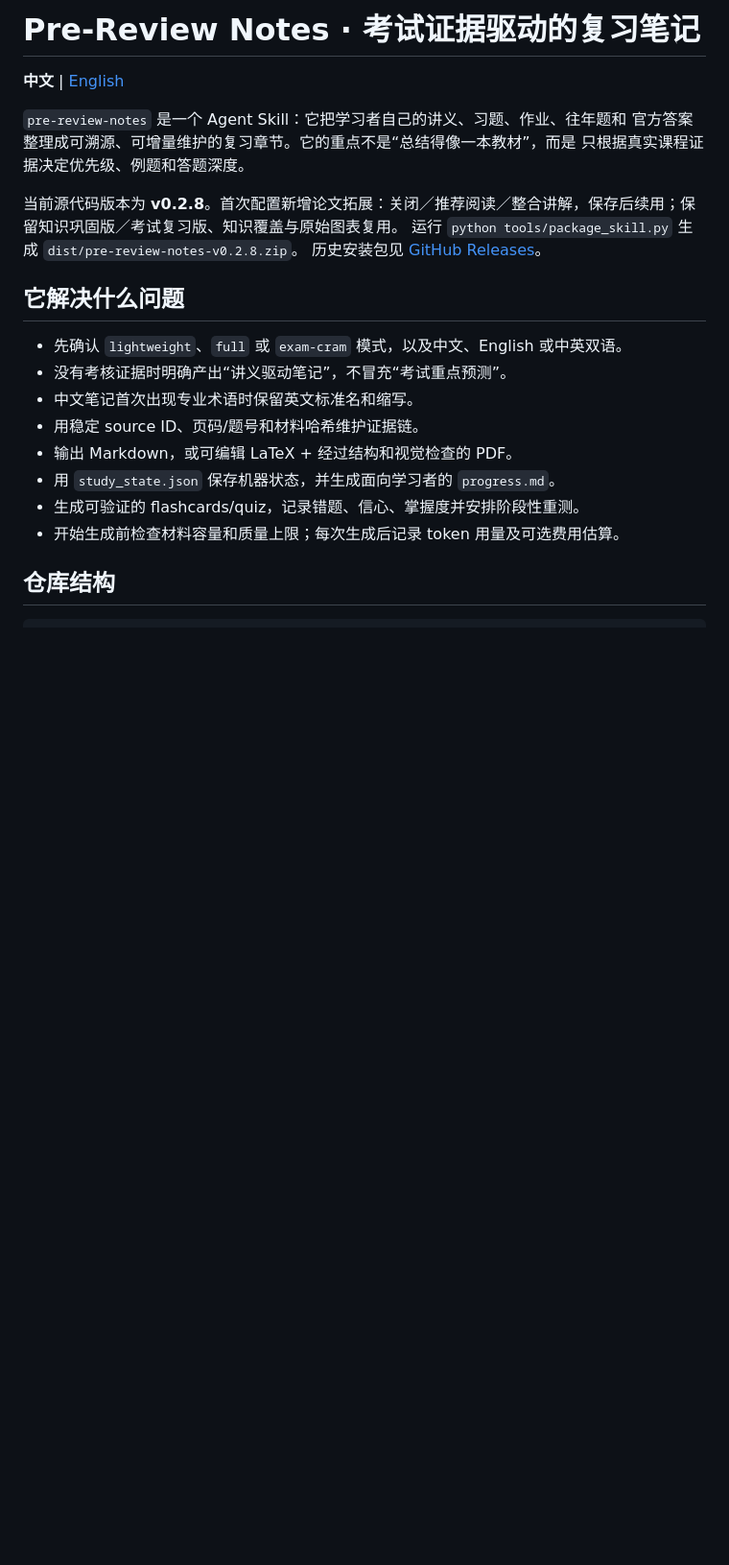
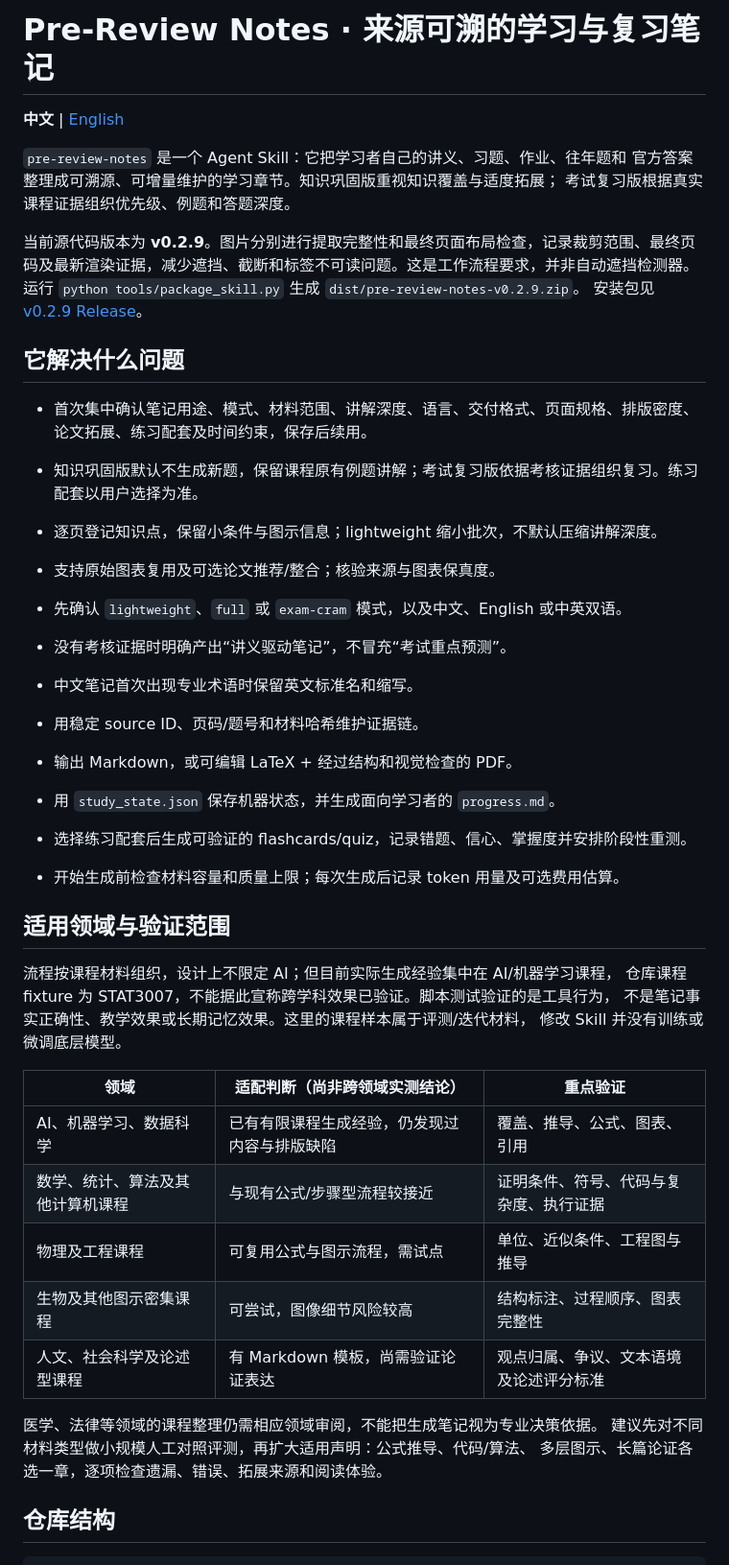
Before and after one commit to liquidtoy001/PRN, a Markdown page: README.md, the part around one of its changes. Shown at 96% size. GitHub-like rendering; blank space fills up the shorter version.

```diff
--- a/README.md
+++ b/README.md
@@ -1,16 +1,21 @@
-# Pre-Review Notes · 考试证据驱动的复习笔记
+# Pre-Review Notes · 来源可溯的学习与复习笔记
 
 **中文** | [English](./README.en.md)
 
 `pre-review-notes` 是一个 Agent Skill：它把学习者自己的讲义、习题、作业、往年题和
-官方答案整理成可溯源、可增量维护的复习章节。它的重点不是“总结得像一本教材”，而是
-只根据真实课程证据决定优先级、例题和答题深度。
+官方答案整理成可溯源、可增量维护的学习章节。知识巩固版重视知识覆盖与适度拓展；
+考试复习版根据真实课程证据组织优先级、例题和答题深度。
 
-当前源代码版本为 **v0.2.8**。首次配置新增论文拓展：关闭／推荐阅读／整合讲解，保存后续用；保留知识巩固版／考试复习版、知识覆盖与原始图表复用。
-运行 `python tools/package_skill.py` 生成 `dist/pre-review-notes-v0.2.8.zip`。
-历史安装包见 [GitHub Releases](https://github.com/liquidtoy001/PRN/releases)。
+当前源代码版本为 **v0.2.9**。图片分别进行提取完整性和最终页面布局检查，记录裁剪范围、最终页码及最新渲染证据，减少遮挡、截断和标签不可读问题。这是工作流程要求，并非自动遮挡检测器。
+运行 `python tools/package_skill.py` 生成 `dist/pre-review-notes-v0.2.9.zip`。
+安装包见 [v0.2.9 Release](https://github.com/liquidtoy001/PRN/releases/tag/v0.2.9)。
 
 ## 它解决什么问题
+
+- 首次集中确认笔记用途、模式、材料范围、讲解深度、语言、交付格式、页面规格、排版密度、论文拓展、练习配套及时间约束，保存后续用。
+- 知识巩固版默认不生成新题，保留课程原有例题讲解；考试复习版依据考核证据组织复习。练习配套以用户选择为准。
+- 逐页登记知识点，保留小条件与图示信息；lightweight 缩小批次，不默认压缩讲解深度。
+- 支持原始图表复用及可选论文推荐/整合；核验来源与图表保真度。
 
 - 先确认 `lightweight`、`full` 或 `exam-cram` 模式，以及中文、English 或中英双语。
 - 没有考核证据时明确产出“讲义驱动笔记”，不冒充“考试重点预测”。
@@ -18,8 +23,27 @@
 - 用稳定 source ID、页码/题号和材料哈希维护证据链。
 - 输出 Markdown，或可编辑 LaTeX + 经过结构和视觉检查的 PDF。
 - 用 `study_state.json` 保存机器状态，并生成面向学习者的 `progress.md`。
-- 生成可验证的 flashcards/quiz，记录错题、信心、掌握度并安排阶段性重测。
+- 选择练习配套后生成可验证的 flashcards/quiz，记录错题、信心、掌握度并安排阶段性重测。
 - 开始生成前检查材料容量和质量上限；每次生成后记录 token 用量及可选费用估算。
+
+## 适用领域与验证范围
+
+流程按课程材料组织，设计上不限定 AI；但目前实际生成经验集中在 AI/机器学习课程，
+仓库课程 fixture 为 STAT3007，不能据此宣称跨学科效果已验证。脚本测试验证的是工具行为，
+不是笔记事实正确性、教学效果或长期记忆效果。这里的课程样本属于评测/迭代材料，
+修改 Skill 并没有训练或微调底层模型。
+
+| 领域 | 适配判断（尚非跨领域实测结论） | 重点验证 |
+|---|---|---|
+| AI、机器学习、数据科学 | 已有有限课程生成经验，仍发现过内容与排版缺陷 | 覆盖、推导、公式、图表、引用 |
+| 数学、统计、算法及其他计算机课程 | 与现有公式/步骤型流程较接近 | 证明条件、符号、代码与复杂度、执行证据 |
+| 物理及工程课程 | 可复用公式与图示流程，需试点 | 单位、近似条件、工程图与推导 |
+| 生物及其他图示密集课程 | 可尝试，图像细节风险较高 | 结构标注、过程顺序、图表完整性 |
+| 人文、社会科学及论述型课程 | 有 Markdown 模板，尚需验证论证表达 | 观点归属、争议、文本语境及论述评分标准 |
+
+医学、法律等领域的课程整理仍需相应领域审阅，不能把生成笔记视为专业决策依据。
+建议先对不同材料类型做小规模人工对照评测，再扩大适用声明：公式推导、代码/算法、
+多层图示、长篇论证各选一章，逐项检查遗漏、错误、拓展来源和阅读体验。
 
 ## 仓库结构
 
```
Also changed, not shown: other parts of README.md (+3 -0 lines), README.en.md (+35 -6 lines).
